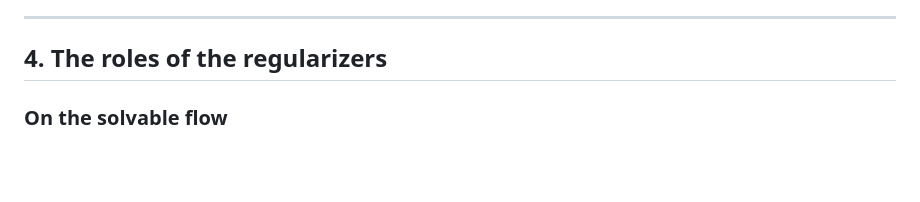
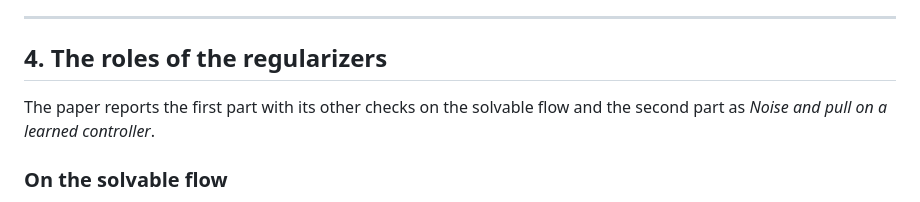
Before and after one commit to pma-papers/bpg-replication, a Markdown page: docs/paper-studies.md, the part around the change. Rendered like a GitHub page; blank space fills up the shorter version.

```diff
--- a/docs/paper-studies.md
+++ b/docs/paper-studies.md
@@ -175,6 +175,9 @@ existing controller. Five seeds; every configuration of a seed starts from the s
 
 ## 4. The roles of the regularizers
 
+The paper reports the first part with its other checks on the solvable flow and the second part as *Noise and pull on
+a learned controller*.
+
 ### On the solvable flow
 
 The paper's solvable flow (`barrierpg.examples.plateau`) has one parameter per unit and a feature that is flat on
```
Also changed, not shown: README.md (+9 -7 lines).
